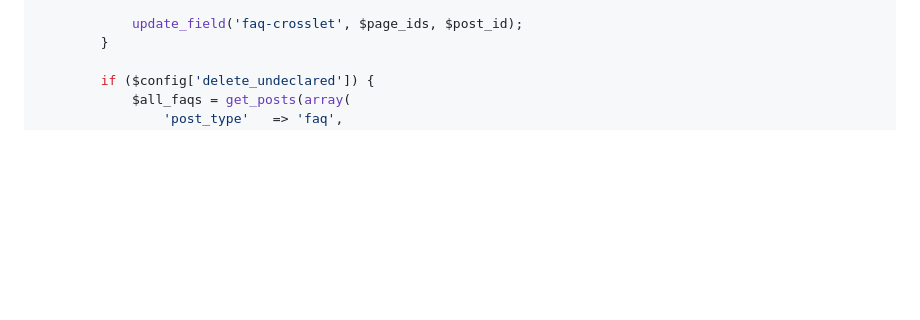
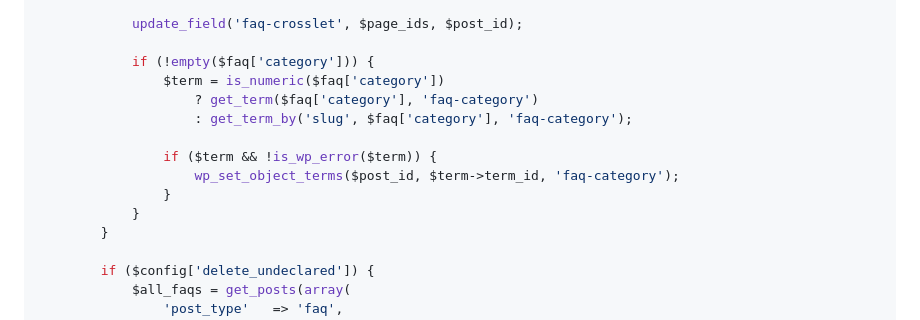
Before and after one commit to psantalla/pablo-website-v2, a Markdown page: content/doc-tutorials/wp-content-injection.md, the part around one of its changes. GitHub-like rendering; blank space fills up the shorter version.

```diff
--- a/content/doc-tutorials/wp-content-injection.md
+++ b/content/doc-tutorials/wp-content-injection.md
@@ -132,6 +147,16 @@ if ($config['active']) {
 			}, (array) $faq['assignment']));
 
 			update_field('faq-crosslet', $page_ids, $post_id);
+
+			if (!empty($faq['category'])) {
+				$term = is_numeric($faq['category'])
+					? get_term($faq['category'], 'faq-category')
+					: get_term_by('slug', $faq['category'], 'faq-category');
+
+				if ($term && !is_wp_error($term)) {
+					wp_set_object_terms($post_id, $term->term_id, 'faq-category');
+				}
+			}
 		}
 
 		if ($config['delete_undeclared']) {
```
Also changed, not shown: other parts of content/doc-tutorials/wp-content-injection.md (+38 -23 lines), content/blog/senior-dev-ai-era.md (added, +9 -0 lines).
